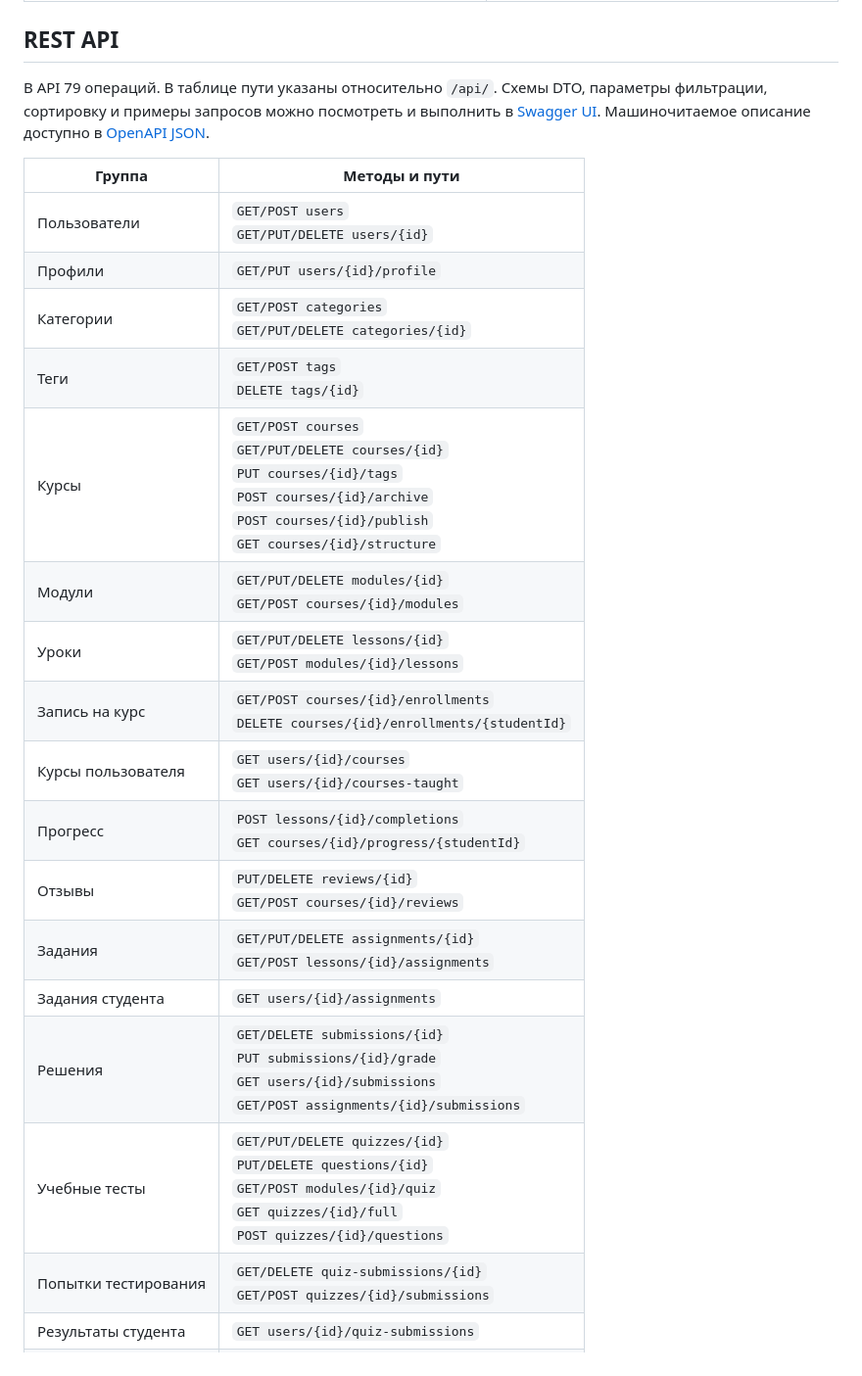
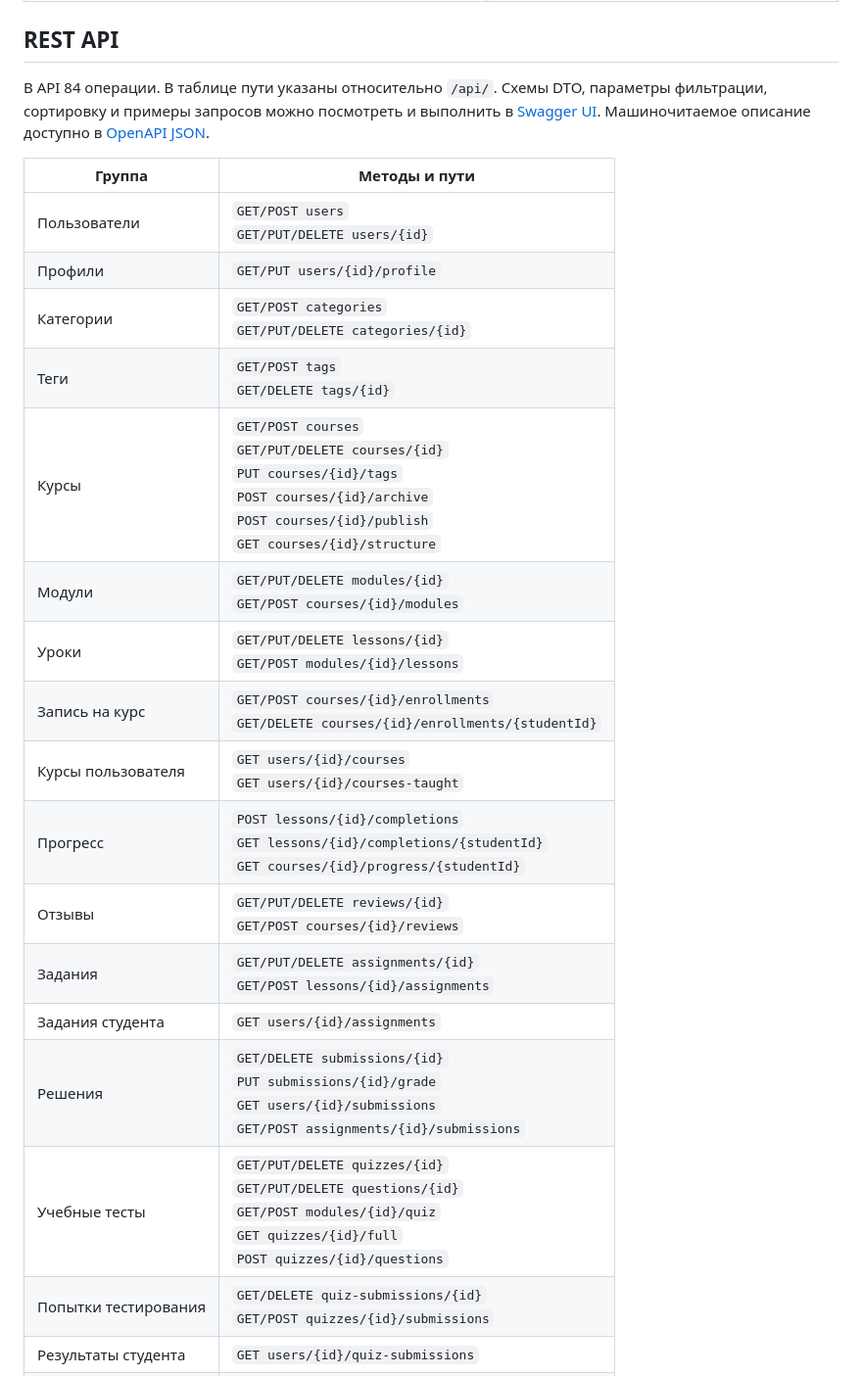
Before and after one commit to RADICALOVICH/learning-platform-orm, a Markdown page: README.md, the part around one of its changes. Shown at 98% size. Rendered like a GitHub page.

```diff
--- a/README.md
+++ b/README.md
@@ -101,25 +101,25 @@ docker compose up -d --wait db
 
 ## REST API
 
-В API 79 операций. В таблице пути указаны относительно `/api/`. Схемы DTO, параметры фильтрации, сортировку и примеры запросов можно посмотреть и выполнить в [Swagger UI](http://localhost:8080/swagger-ui.html). Машиночитаемое описание доступно в [OpenAPI JSON](http://localhost:8080/v3/api-docs).
+В API 84 операции. В таблице пути указаны относительно `/api/`. Схемы DTO, параметры фильтрации, сортировку и примеры запросов можно посмотреть и выполнить в [Swagger UI](http://localhost:8080/swagger-ui.html). Машиночитаемое описание доступно в [OpenAPI JSON](http://localhost:8080/v3/api-docs).
 
 | Группа | Методы и пути |
 |---|---|
 | Пользователи | `GET/POST users`<br>`GET/PUT/DELETE users/{id}` |
 | Профили | `GET/PUT users/{id}/profile` |
 | Категории | `GET/POST categories`<br>`GET/PUT/DELETE categories/{id}` |
-| Теги | `GET/POST tags`<br>`DELETE tags/{id}` |
+| Теги | `GET/POST tags`<br>`GET/DELETE tags/{id}` |
 | Курсы | `GET/POST courses`<br>`GET/PUT/DELETE courses/{id}`<br>`PUT courses/{id}/tags`<br>`POST courses/{id}/archive`<br>`POST courses/{id}/publish`<br>`GET courses/{id}/structure` |
 | Модули | `GET/PUT/DELETE modules/{id}`<br>`GET/POST courses/{id}/modules` |
 | Уроки | `GET/PUT/DELETE lessons/{id}`<br>`GET/POST modules/{id}/lessons` |
-| Запись на курс | `GET/POST courses/{id}/enrollments`<br>`DELETE courses/{id}/enrollments/{studentId}` |
+| Запись на курс | `GET/POST courses/{id}/enrollments`<br>`GET/DELETE courses/{id}/enrollments/{studentId}` |
 | Курсы пользователя | `GET users/{id}/courses`<br>`GET users/{id}/courses-taught` |
-| Прогресс | `POST lessons/{id}/completions`<br>`GET courses/{id}/progress/{studentId}` |
-| Отзывы | `PUT/DELETE reviews/{id}`<br>`GET/POST courses/{id}/reviews` |
+| Прогресс | `POST lessons/{id}/completions`<br>`GET lessons/{id}/completions/{studentId}`<br>`GET courses/{id}/progress/{studentId}` |
+| Отзывы | `GET/PUT/DELETE reviews/{id}`<br>`GET/POST courses/{id}/reviews` |
 | Задания | `GET/PUT/DELETE assignments/{id}`<br>`GET/POST lessons/{id}/assignments` |
 | Задания студента | `GET users/{id}/assignments` |
 | Решения | `GET/DELETE submissions/{id}`<br>`PUT submissions/{id}/grade`<br>`GET users/{id}/submissions`<br>`GET/POST assignments/{id}/submissions` |
-| Учебные тесты | `GET/PUT/DELETE quizzes/{id}`<br>`PUT/DELETE questions/{id}`<br>`GET/POST modules/{id}/quiz`<br>`GET quizzes/{id}/full`<br>`POST quizzes/{id}/questions` |
+| Учебные тесты | `GET/PUT/DELETE quizzes/{id}`<br>`GET/PUT/DELETE questions/{id}`<br>`GET/POST modules/{id}/quiz`<br>`GET quizzes/{id}/full`<br>`POST quizzes/{id}/questions` |
 | Попытки тестирования | `GET/DELETE quiz-submissions/{id}`<br>`GET/POST quizzes/{id}/submissions` |
 | Результаты студента | `GET users/{id}/quiz-submissions` |
 | Уведомления | `PATCH notifications/{id}/read`<br>`GET users/{id}/notifications`<br>`POST users/{id}/notifications/read-all` |
```
Also changed, not shown: other parts of README.md (+8 -6 lines), assets/jacoco.png, 18 other files.
